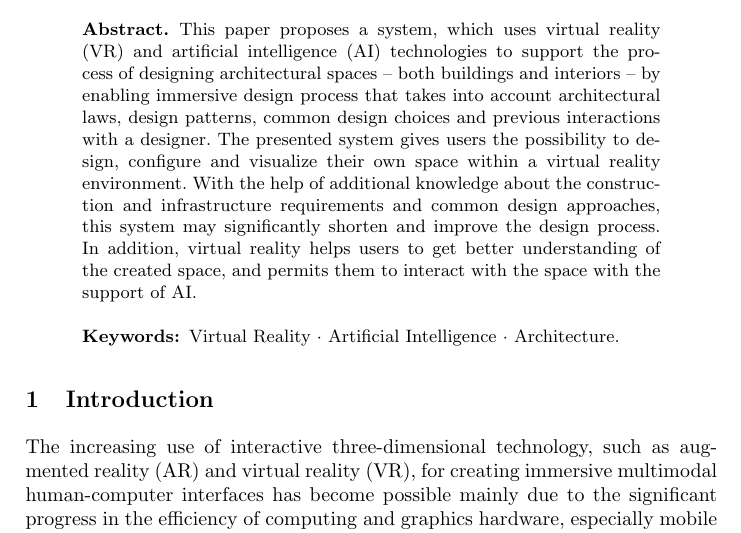
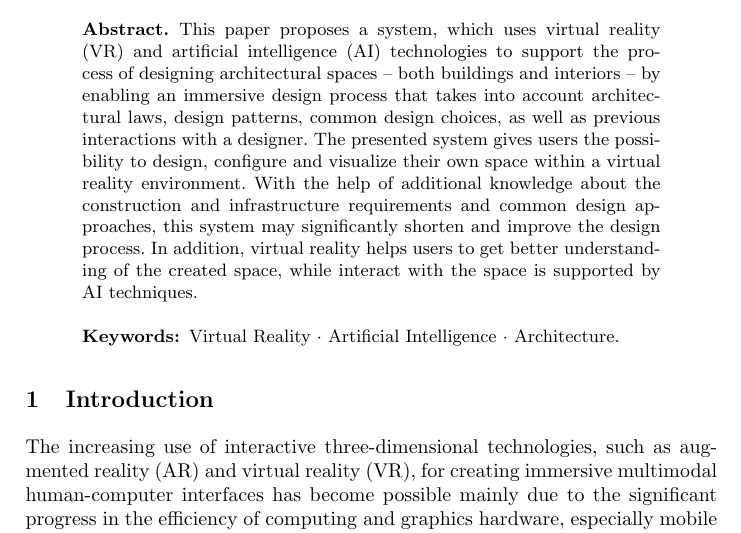
Before and after one commit to dstrugala/SALENTO-AVR-2019, a LaTeX thesis (Text.tex): part of page 1 of 15, cut so that both start at the same text. Compiled offline with pdfLaTeX.

Commit message:
Abstract2

```diff
--- a/Text.tex
+++ b/Text.tex
@@ -43,7 +43,7 @@ ABC Institute, Rupert-Karls-University Heidelberg, Heidelberg, Germany\\
 \maketitle              % typeset the header of the contribution
 %
 \begin{abstract}
-This paper proposes a system, which uses virtual reality (VR) and artificial intelligence (AI) technologies to support the process of designing architectural spaces – both buildings and interiors – by enabling immersive design process that takes into account architectural laws, design patterns, common design choices and previous interactions with a designer. The presented system gives users the possibility to design, configure and visualize their own space within a virtual reality environment. With the help of additional knowledge about the construction and infrastructure requirements and common design approaches, this system may significantly shorten and improve the design process. In addition, virtual reality helps users to get better understanding of the created space, and permits them to interact with the space with the support of AI.
+This paper proposes a system, which uses virtual reality (VR) and artificial intelligence (AI) technologies to support the process of designing architectural spaces -- both buildings and interiors -- by enabling an immersive design process that takes into account architectural laws, design patterns, common design choices, as well as previous interactions with a designer. The presented system gives users the possibility to design, configure and visualize their own space within a virtual reality environment. With the help of additional knowledge about the construction and infrastructure requirements and common design approaches, this system may significantly shorten and improve the design process. In addition, virtual reality helps users to get better understanding of the created space, while interact with the space is supported by AI techniques.
 
 \keywords{Virtual Reality  \and Artificial Intelligence \and Architecture.}
 \end{abstract}
@@ -51,7 +51,7 @@ This paper proposes a system, which uses virtual reality (VR) and artificial int
 %
 %
 \section{Introduction}
-The increasing use of interactive three-dimensional technology, such as augmented reality (AR) and virtual reality (VR), for creating immersive multimodal human-computer interfaces has become possible mainly due to the significant progress in the efficiency of computing and graphics hardware, especially mobile devices. These techniques are gaining popularity, also thanks to the continually increasing bandwidth and availability of mobile computer networks, and increasingly sophisticated forms of presentation and interaction with 3D content available on end-user's equipment.
+The increasing use of interactive three-dimensional technologies, such as augmented reality (AR) and virtual reality (VR), for creating immersive multimodal human-computer interfaces has become possible mainly due to the significant progress in the efficiency of computing and graphics hardware, especially mobile devices. These techniques are gaining popularity, also thanks to the continually increasing bandwidth and availability of mobile computer networks, and increasingly sophisticated forms of presentation and interaction with 3D content available on end-user's equipment.
 
 The constantly growing market of computer games is largely driven by the development of graphic hardware and applications based on three-dimensional user interfaces. However, the use of these techniques is not only limited to applications in the entertainment industry. They can be – and in fact are – successfully used in other areas, such as rapid prototyping of products, and simultaneous trainings. Standards such as COLLADA [ ], MPEG-4 [ ], U3D [ ] and VRML / X3D [ ] have been elaborated on the basis of standardization studies aimed at developing universal data formats for describing interactive three-dimensional VR / AR content available on the internet. These standards make it possible to use three-dimensional techniques on a completely new level, by encoding, transmitting over the network and presenting on the end-user's devices high-quality 3D interactive multimedia content. Users can use virtual environments available over the network in a similar way as their local equivalents.
 
```
